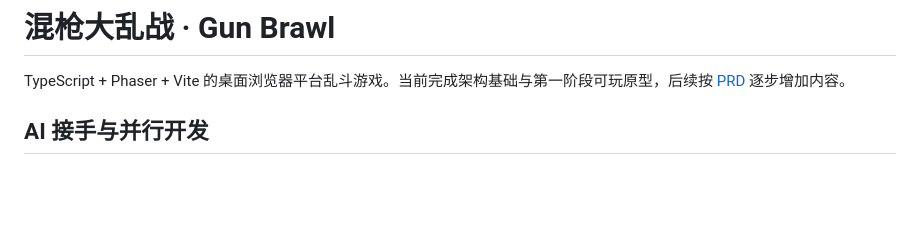
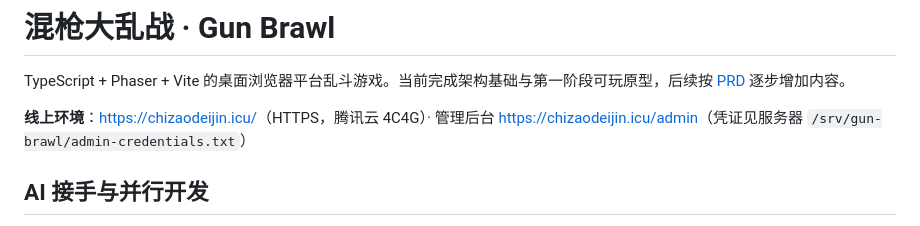
Before and after one commit to aliez-zero/gun-brawl, a Markdown page: README.md, the part around the change. Drawn GitHub-style; blank space fills up the shorter version.

Commit message:
docs: record the live https environment

```diff
--- a/README.md
+++ b/README.md
@@ -1,6 +1,8 @@
 # 混枪大乱战 · Gun Brawl
 
 TypeScript + Phaser + Vite 的桌面浏览器平台乱斗游戏。当前完成架构基础与第一阶段可玩原型，后续按 [PRD](./docs/PRD.md) 逐步增加内容。
+
+**线上环境**：<https://chizaodeijin.icu/>（HTTPS，腾讯云 4C4G）· 管理后台 <https://chizaodeijin.icu/admin>（凭证见服务器 `/srv/gun-brawl/admin-credentials.txt`）
 
 ## AI 接手与并行开发
 
```
Also changed, not shown: docs/DEPLOY_TENCENT.md (+13 -0 lines).
